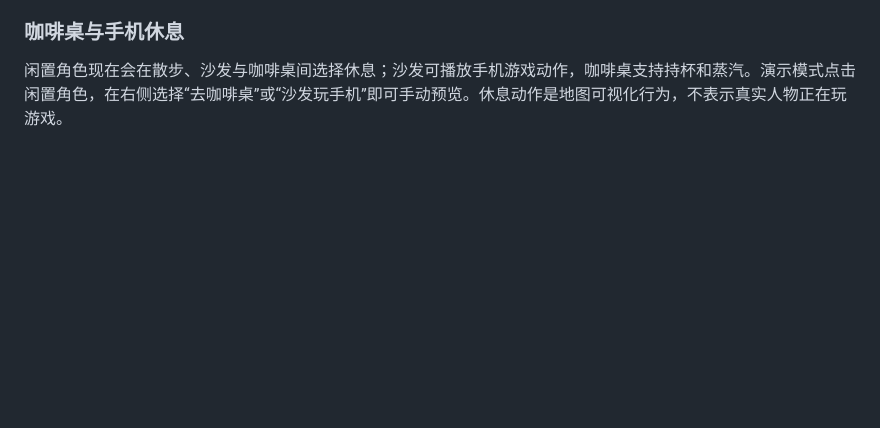
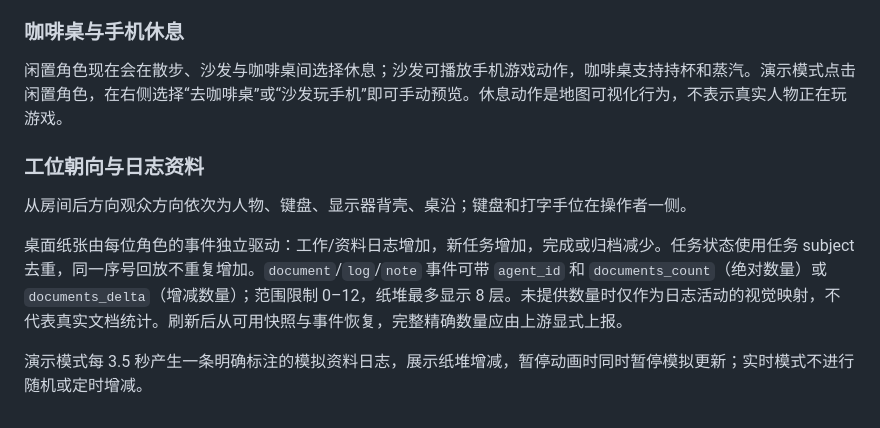
Before and after one commit to shfzhangjian/AI_office, a Markdown page: README.md, the part around the change. GitHub-like rendering; blank space fills up the shorter version.

```diff
--- a/README.md
+++ b/README.md
@@ -224,3 +224,11 @@ node server/town-server.js
 ### 咖啡桌与手机休息
 
 闲置角色现在会在散步、沙发与咖啡桌间选择休息；沙发可播放手机游戏动作，咖啡桌支持持杯和蒸汽。演示模式点击闲置角色，在右侧选择“去咖啡桌”或“沙发玩手机”即可手动预览。休息动作是地图可视化行为，不表示真实人物正在玩游戏。
+
+### 工位朝向与日志资料
+
+从房间后方向观众方向依次为人物、键盘、显示器背壳、桌沿；键盘和打字手位在操作者一侧。
+
+桌面纸张由每位角色的事件独立驱动：工作/资料日志增加，新任务增加，完成或归档减少。任务状态使用任务 subject 去重，同一序号回放不重复增加。`document`/`log`/`note` 事件可带 `agent_id` 和 `documents_count`（绝对数量）或 `documents_delta`（增减数量）；范围限制 0–12，纸堆最多显示 8 层。未提供数量时仅作为日志活动的视觉映射，不代表真实文档统计。刷新后从可用快照与事件恢复，完整精确数量应由上游显式上报。
+
+演示模式每 3.5 秒产生一条明确标注的模拟资料日志，展示纸堆增减，暂停动画时同时暂停模拟更新；实时模式不进行随机或定时增减。
```
Also changed, not shown: CHANGELOG.md (+9 -0 lines), docs/office-desk-documents.png (added), 2 other files.
